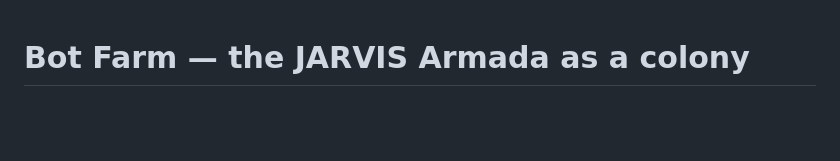
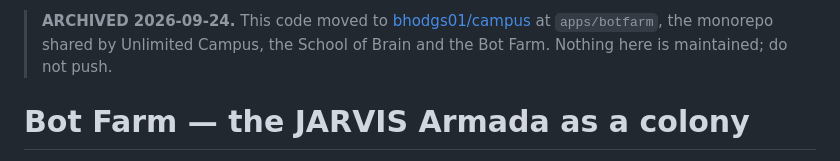
Before and after one commit to bhodgs01/bot-farm, a Markdown page: README.md, the part around the change. Drawn GitHub-style; blank space fills up the shorter version.

Commit message:
ARCHIVED: moved to bhodgs01/campus apps/botfarm

```diff
--- a/README.md
+++ b/README.md
@@ -1,3 +1,5 @@
+> **ARCHIVED 2026-09-24.** This code moved to [bhodgs01/campus](https://github.com/bhodgs01/campus) at `apps/botfarm`, the monorepo shared by Unlimited Campus, the School of Brain and the Bot Farm. Nothing here is maintained; do not push.
+
 # Bot Farm — the JARVIS Armada as a colony
 
 **[bot-farm.kcproto.com](https://bot-farm.kcproto.com)** — a fork of
```
